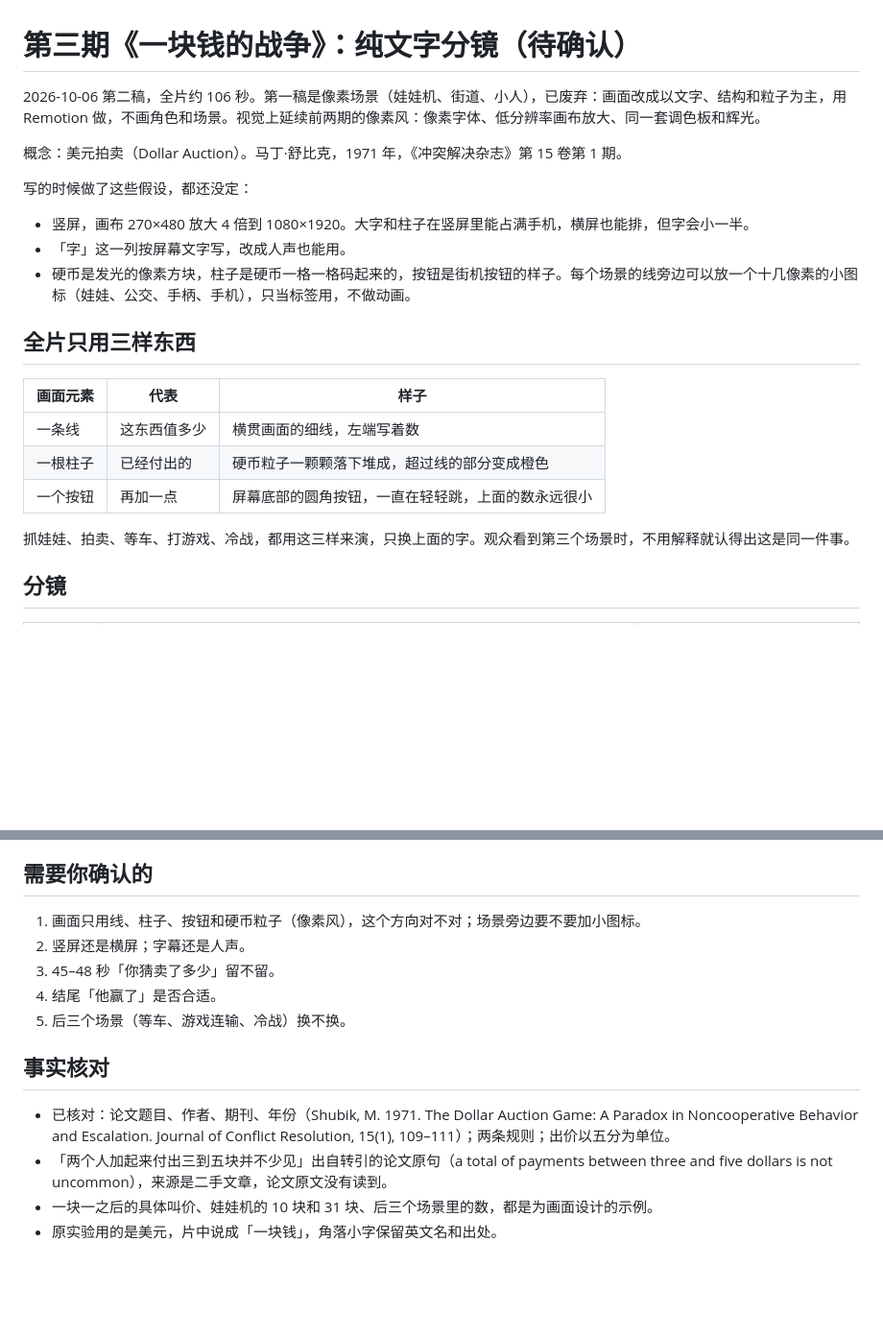
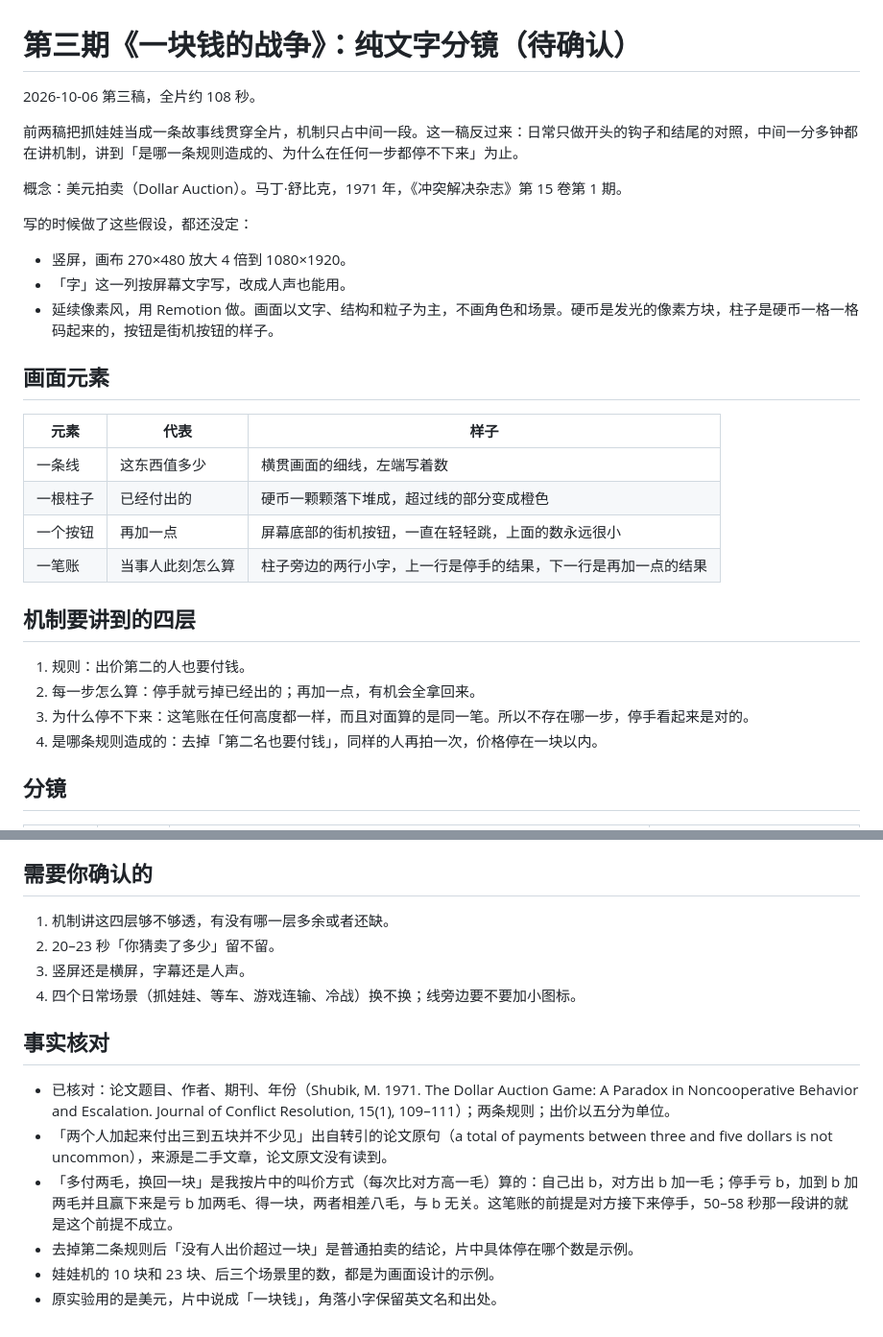
Before and after one commit to superchun/concept-x-life, a Markdown page: docs/ep03-分镜.md, 2 parts joined by grey strips. Shown at 96% size. Rendered like a GitHub page; blank space fills up the shorter version.

```diff
--- a/docs/ep03-分镜.md
+++ b/docs/ep03-分镜.md
@@ -1,24 +1,32 @@
 # 第三期《一块钱的战争》：纯文字分镜（待确认）
 
-2026-10-06 第二稿，全片约 106 秒。第一稿是像素场景（娃娃机、街道、小人），已废弃：画面改成以文字、结构和粒子为主，用 Remotion 做，不画角色和场景。视觉上延续前两期的像素风：像素字体、低分辨率画布放大、同一套调色板和辉光。
+2026-10-06 第三稿，全片约 108 秒。
+
+前两稿把抓娃娃当成一条故事线贯穿全片，机制只占中间一段。这一稿反过来：日常只做开头的钩子和结尾的对照，中间一分多钟都在讲机制，讲到「是哪一条规则造成的、为什么在任何一步都停不下来」为止。
 
 概念：美元拍卖（Dollar Auction）。马丁·舒比克，1971 年，《冲突解决杂志》第 15 卷第 1 期。
 
 写的时候做了这些假设，都还没定：
 
-- 竖屏，画布 270×480 放大 4 倍到 1080×1920。大字和柱子在竖屏里能占满手机，横屏也能排，但字会小一半。
+- 竖屏，画布 270×480 放大 4 倍到 1080×1920。
 - 「字」这一列按屏幕文字写，改成人声也能用。
-- 硬币是发光的像素方块，柱子是硬币一格一格码起来的，按钮是街机按钮的样子。每个场景的线旁边可以放一个十几像素的小图标（娃娃、公交、手柄、手机），只当标签用，不做动画。
+- 延续像素风，用 Remotion 做。画面以文字、结构和粒子为主，不画角色和场景。硬币是发光的像素方块，柱子是硬币一格一格码起来的，按钮是街机按钮的样子。
 
-## 全片只用三样东西
+## 画面元素
 
-| 画面元素 | 代表 | 样子 |
+| 元素 | 代表 | 样子 |
 |---|---|---|
 | 一条线 | 这东西值多少 | 横贯画面的细线，左端写着数 |
-| 一根柱子 | 已经付出的 | 硬币粒子一颗颗落下堆成，超过线的部分变成橙色 |
-| 一个按钮 | 再加一点 | 屏幕底部的圆角按钮，一直在轻轻跳，上面的数永远很小 |
+| 一根柱子 | 已经付出的 | 硬币一颗颗落下堆成，超过线的部分变成橙色 |
+| 一个按钮 | 再加一点 | 屏幕底部的街机按钮，一直在轻轻跳，上面的数永远很小 |
+| 一笔账 | 当事人此刻怎么算 | 柱子旁边的两行小字，上一行是停手的结果，下一行是再加一点的结果 |
 
-抓娃娃、拍卖、等车、打游戏、冷战，都用这三样来演，只换上面的字。观众看到第三个场景时，不用解释就认得出这是同一件事。
+## 机制要讲到的四层
+
+1. 规则：出价第二的人也要付钱。
+2. 每一步怎么算：停手就亏掉已经出的；再加一点，有机会全拿回来。
+3. 为什么停不下来：这笔账在任何高度都一样，而且对面算的是同一笔。所以不存在哪一步，停手看起来是对的。
+4. 是哪条规则造成的：去掉「第二名也要付钱」，同样的人再拍一次，价格停在一块以内。
 
 ## 分镜
 
@@ -60,15 +70,16 @@
 
 ## 需要你确认的
 
-1. 画面只用线、柱子、按钮和硬币粒子（像素风），这个方向对不对；场景旁边要不要加小图标。
-2. 竖屏还是横屏；字幕还是人声。
-3. 45–48 秒「你猜卖了多少」留不留。
-4. 结尾「他赢了」是否合适。
-5. 后三个场景（等车、游戏连输、冷战）换不换。
+1. 机制讲这四层够不够透，有没有哪一层多余或者还缺。
+2. 20–23 秒「你猜卖了多少」留不留。
+3. 竖屏还是横屏，字幕还是人声。
+4. 四个日常场景（抓娃娃、等车、游戏连输、冷战）换不换；线旁边要不要加小图标。
 
 ## 事实核对
 
 - 已核对：论文题目、作者、期刊、年份（Shubik, M. 1971. The Dollar Auction Game: A Paradox in Noncooperative Behavior and Escalation. Journal of Conflict Resolution, 15(1), 109–111）；两条规则；出价以五分为单位。
 - 「两个人加起来付出三到五块并不少见」出自转引的论文原句（a total of payments between three and five dollars is not uncommon），来源是二手文章，论文原文没有读到。
-- 一块一之后的具体叫价、娃娃机的 10 块和 31 块、后三个场景里的数，都是为画面设计的示例。
+- 「多付两毛，换回一块」是我按片中的叫价方式（每次比对方高一毛）算的：自己出 b，对方出 b 加一毛；停手亏 b，加到 b 加两毛并且赢下来是亏 b 加两毛、得一块，两者相差八毛，与 b 无关。这笔账的前提是对方接下来停手，50–58 秒那一段讲的就是这个前提不成立。
+- 去掉第二条规则后「没有人出价超过一块」是普通拍卖的结论，片中具体停在哪个数是示例。
+- 娃娃机的 10 块和 23 块、后三个场景里的数，都是为画面设计的示例。
 - 原实验用的是美元，片中说成「一块钱」，角落小字保留英文名和出处。
```
Also changed, not shown: other parts of docs/ep03-分镜.md (+33 -31 lines), docs/系列手册.md (+2 -0 lines).
